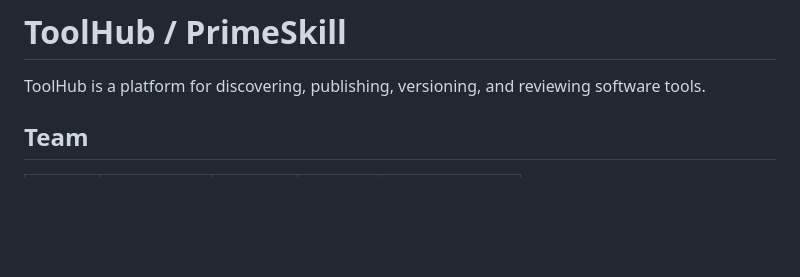
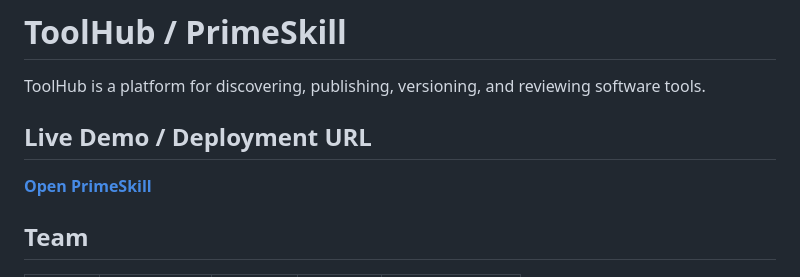
Before and after one commit to aarktik/PrimeSkill, a Markdown page: README.md, the part around the change. Drawn GitHub-style; blank space fills up the shorter version.

Commit message:
docs: add production live demo link to README

```diff
--- a/README.md
+++ b/README.md
@@ -1,6 +1,10 @@
 # ToolHub / PrimeSkill
 
 ToolHub is a platform for discovering, publishing, versioning, and reviewing software tools.
+
+## Live Demo / Deployment URL
+
+**[Open PrimeSkill](https://primeskill-zeta.vercel.app/)**
 
 ## Team
 
```
